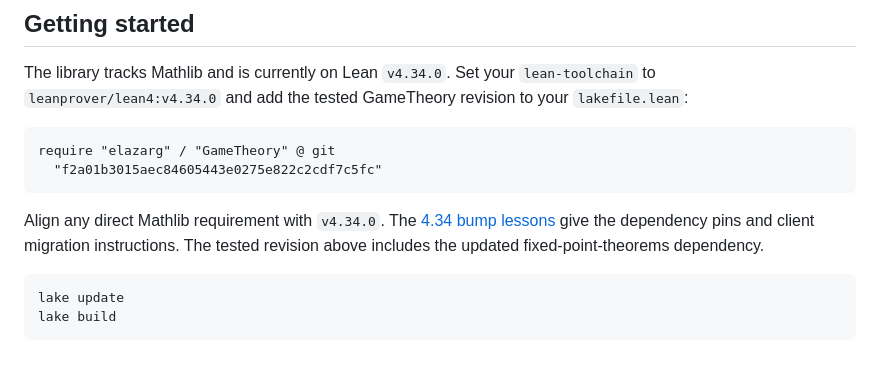
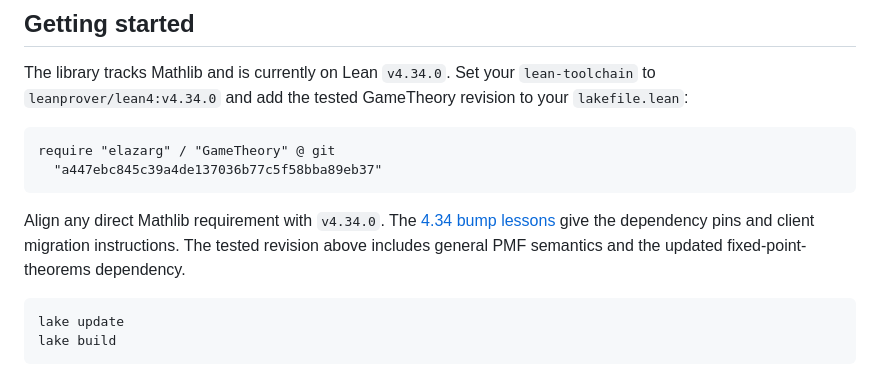
Before and after one commit to elazarg/GameTheory, a Markdown page: README.md, the part around the change. GitHub-like rendering.

Commit message:
Pin README to the validated PMF restoration

````diff
--- a/README.md
+++ b/README.md
@@ -16,13 +16,13 @@ revision to your `lakefile.lean`:
 
 ```lean
 require "elazarg" / "GameTheory" @ git
-  "f2a01b3015aec84605443e0275e822c2cdf7c5fc"
+  "a447ebc845c39a4de137036b77c5f58bba89eb37"
 ```
 
 Align any direct Mathlib requirement with `v4.34.0`. The
 [4.34 bump lessons](docs/Lean434BumpLessons.md) give the dependency pins and
-client migration instructions. The tested revision above includes the updated
-fixed-point-theorems dependency.
+client migration instructions. The tested revision above includes general PMF
+semantics and the updated fixed-point-theorems dependency.
 
 ```text
 lake update
````
